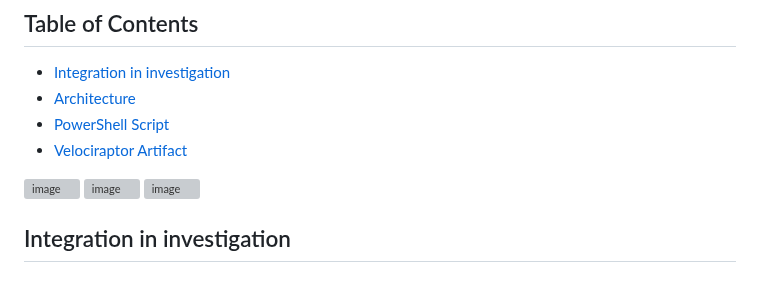
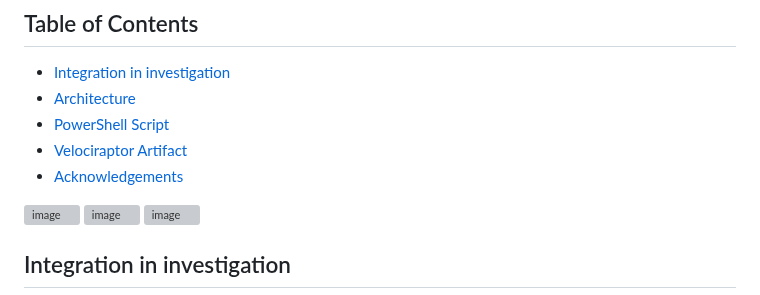
Before and after one commit to cgosec/Blauhaunt, a Markdown page: README.md, the part around one of its changes. Rendered like a GitHub page; grey boxes are pictures that could not be loaded.

```diff
--- a/README.md
+++ b/README.md
@@ -8,6 +8,7 @@ A tool collection for filtering and visualizing logon events. Designed to help a
 - [Architecture](#architekture)
 - [PowerShell Script](#powershell-script)
 - [Velociraptor Artifact](#velociraptor-artifact)
+- [Acknowledgements](#acknowledgements)
 
 ![image](https://github.com/cgosec/Blauhaunt/assets/147876916/15c59e4a-1827-4c6e-ad06-af1813966d0c)
 ![image](https://github.com/cgosec/Blauhaunt/assets/147876916/a262a8f1-b6e2-418a-aa0b-c85ad7e20168)
```
Also changed, not shown: other parts of README.md (+0 -2 lines).
